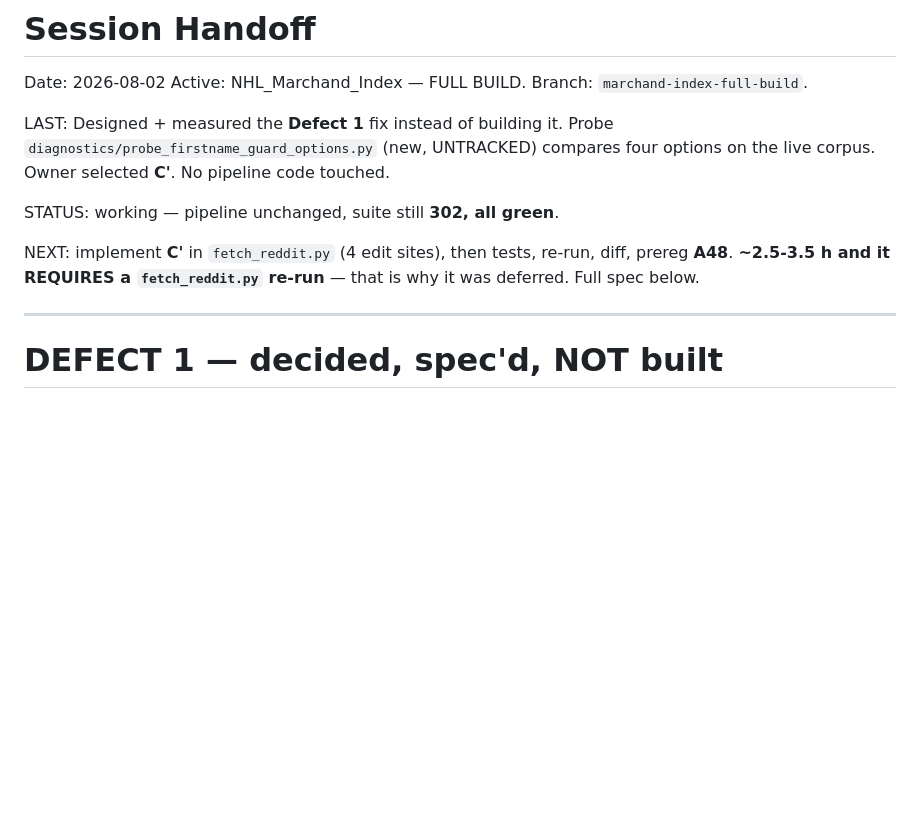
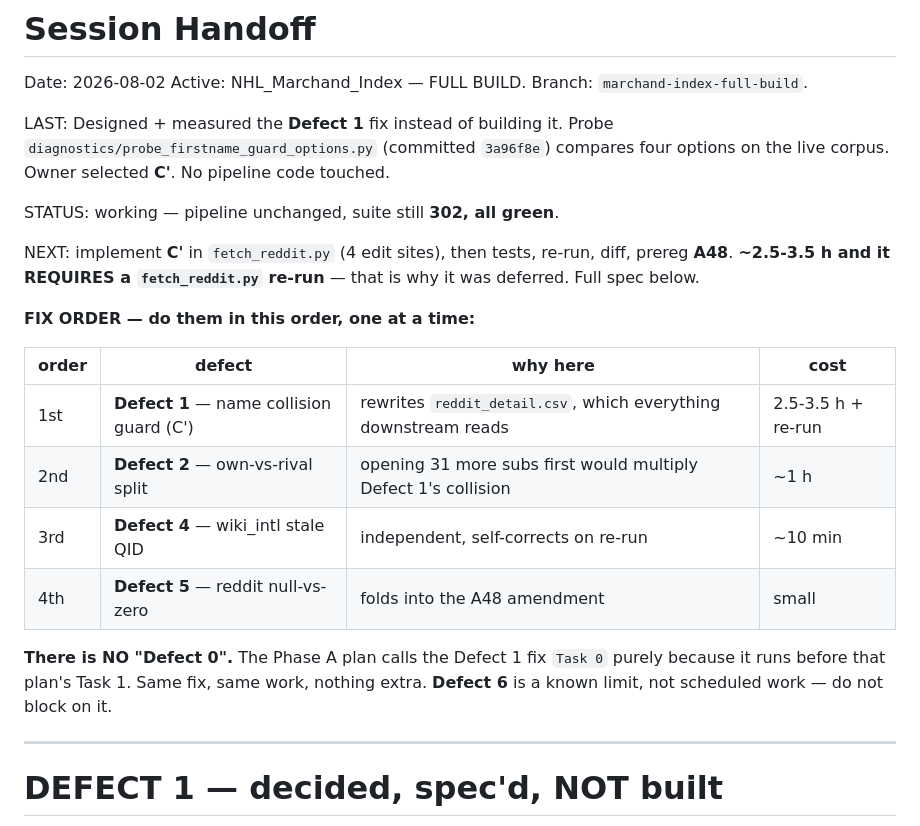
Before and after one commit to adamn03/cassis-2026-marchand-index, a Markdown page: SESSION.md, the part around the change. GitHub-like rendering; blank space fills up the shorter version.

Commit message:
docs(session): state the fix order; disambiguate "Task 0"
The Phase A plan calls the Defect 1 fix "Task 0" because it runs before that
plan's Task 1. That risks reading as a separate defect in a fresh session, so
SESSION.md now says explicitly that no Defect 0 exists and Task 0 is the same
work as Defect 1.

Also adds the fix order as a table with the reason each defect sits where it
does, rather than leaving the ordering implied across five sections: Defect 1
first because it rewrites reddit_detail.csv, Defect 2 second because opening
31 more subs earlier would multiply the collision, then Defect 4 and Defect 5.
Defect 6 marked as a known limit, not scheduled work.

Corrects a stale line from the previous commit: the probe is described as
UNTRACKED but was committed in 3a96f8e.

Co-Authored-By: Claude Opus 5 (1M context) <noreply@anthropic.com>
Claude-Session: https://claude.ai/code/session_016L7CSjjwVMwe81yeoN61US

```diff
--- a/SESSION.md
+++ b/SESSION.md
@@ -3,14 +3,28 @@ Date: 2026-08-02
 Active: NHL_Marchand_Index — FULL BUILD. Branch: `marchand-index-full-build`.
 
 LAST: Designed + measured the **Defect 1** fix instead of building it. Probe
-`diagnostics/probe_firstname_guard_options.py` (new, UNTRACKED) compares four
-options on the live corpus. Owner selected **C'**. No pipeline code touched.
+`diagnostics/probe_firstname_guard_options.py` (committed `3a96f8e`) compares
+four options on the live corpus. Owner selected **C'**. No pipeline code
+touched.
 
 STATUS: working — pipeline unchanged, suite still **302, all green**.
 
 NEXT: implement **C'** in `fetch_reddit.py` (4 edit sites), then tests, re-run,
 diff, prereg **A48**. **~2.5-3.5 h and it REQUIRES a `fetch_reddit.py` re-run** —
 that is why it was deferred. Full spec below.
+
+**FIX ORDER — do them in this order, one at a time:**
+
+| order | defect | why here | cost |
+|---|---|---|---|
+| 1st | **Defect 1** — name collision guard (C') | rewrites `reddit_detail.csv`, which everything downstream reads | 2.5-3.5 h + re-run |
+| 2nd | **Defect 2** — own-vs-rival split | opening 31 more subs first would multiply Defect 1's collision | ~1 h |
+| 3rd | **Defect 4** — wiki_intl stale QID | independent, self-corrects on re-run | ~10 min |
+| 4th | **Defect 5** — reddit null-vs-zero | folds into the A48 amendment | small |
+
+**There is NO "Defect 0".** The Phase A plan calls the Defect 1 fix `Task 0`
+purely because it runs before that plan's Task 1. Same fix, same work, nothing
+extra. **Defect 6** is a known limit, not scheduled work — do not block on it.
 
 ---
 
```
